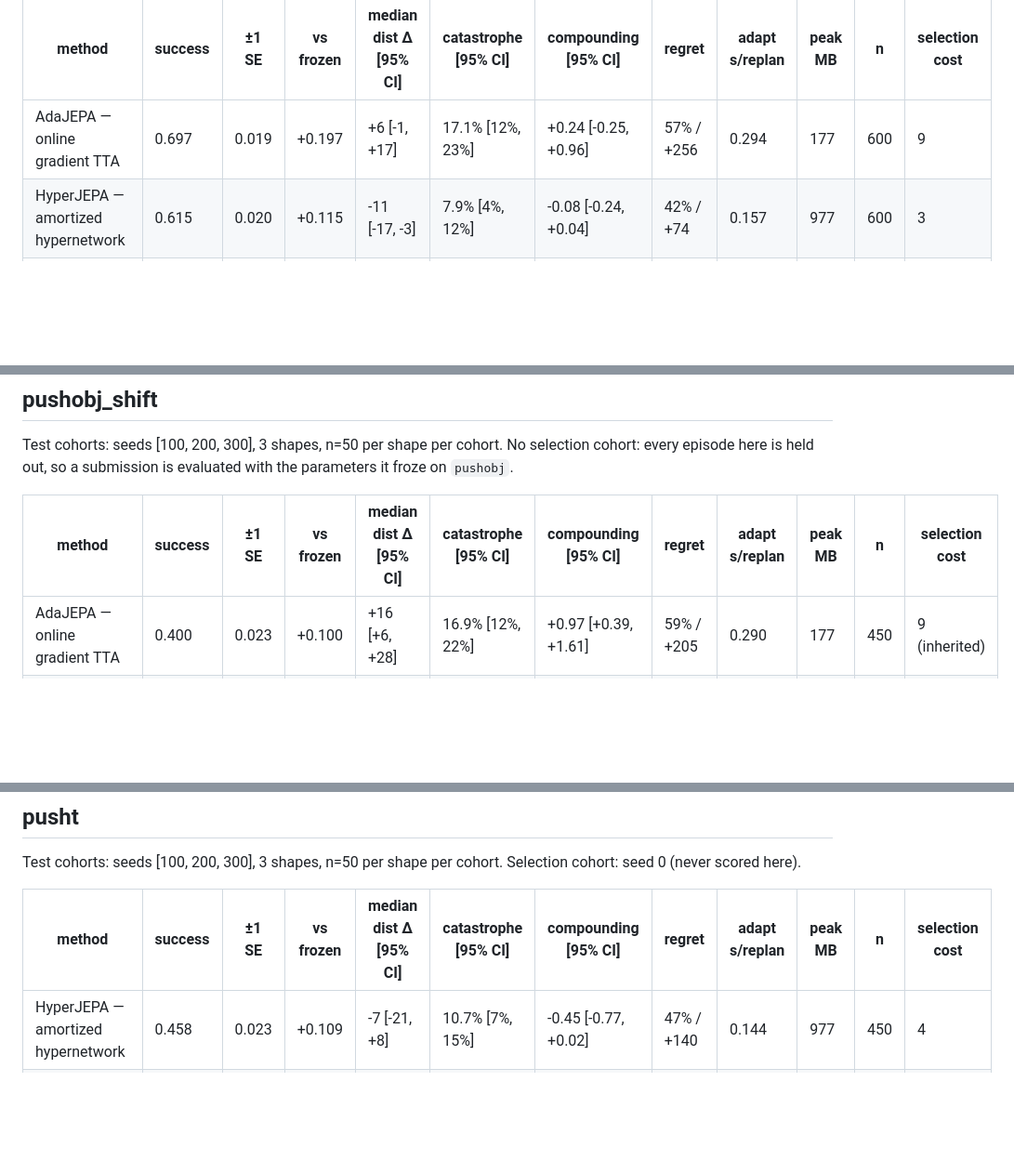
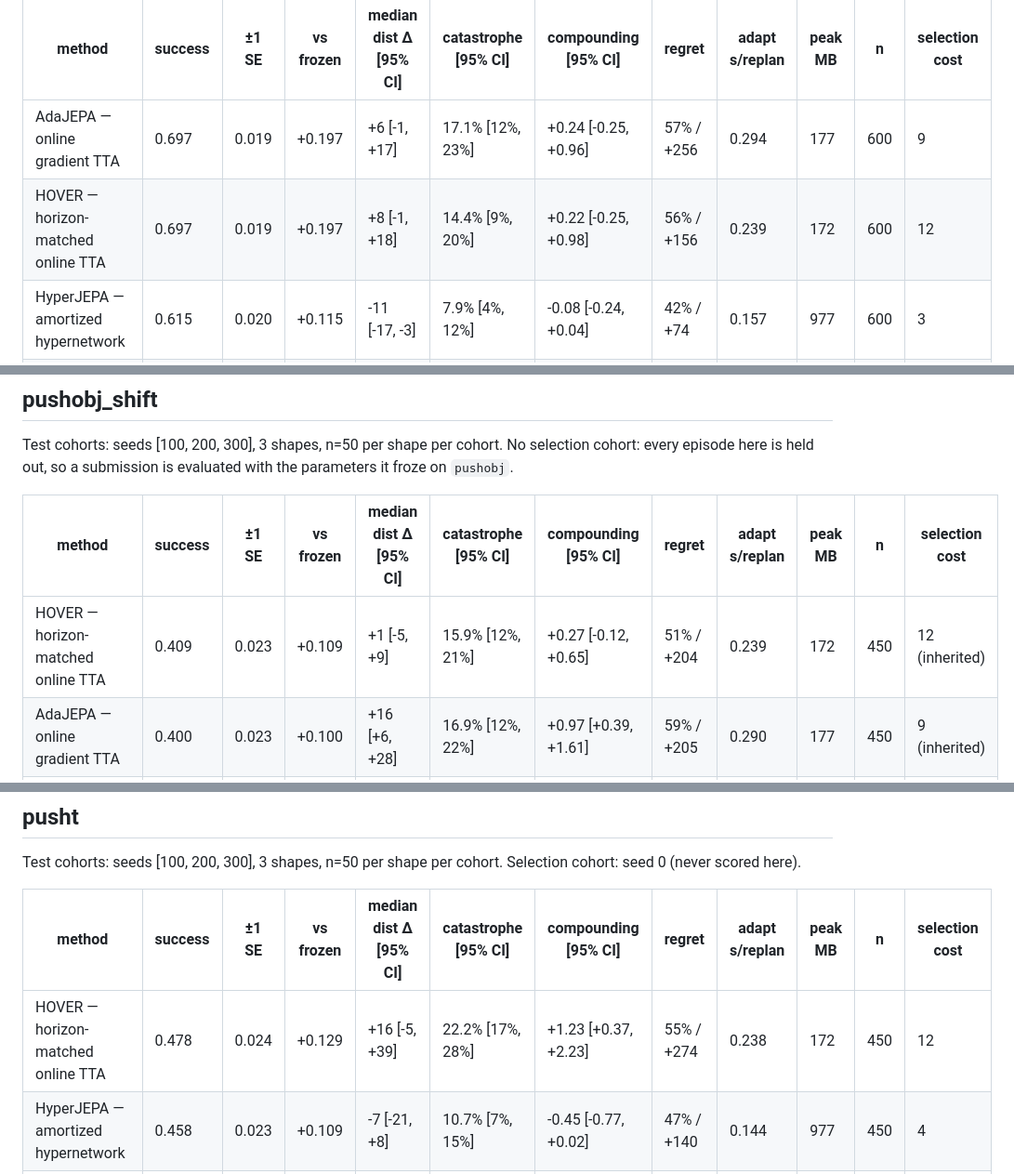
Before and after one commit to ThomasWalker1/PAARBench, a Markdown page: LEADERBOARD.md, 3 parts joined by grey strips. Shown at 93% size. Rendered like a GitHub page; blank space fills up the shorter version.

```diff
--- a/LEADERBOARD.md
+++ b/LEADERBOARD.md
@@ -114,6 +114,7 @@ Test cohorts: seeds [100, 200, 300], 4 shapes, n=50 per shape per cohort. Select
 | method | success | ±1 SE | vs frozen | median dist Δ [95% CI] | catastrophe [95% CI] | compounding [95% CI] | regret | adapt s/replan | peak MB | n | selection cost |
 |---|---|---|---|---|---|---|---|---|---|---|---|
 | AdaJEPA — online gradient TTA | 0.697 | 0.019 | +0.197 | +6 [-1, +17] | 17.1% [12%, 23%] | +0.24 [-0.25, +0.96] | 57% / +256 | 0.294 | 177 | 600 | 9 |
+| HOVER — horizon-matched online TTA | 0.697 | 0.019 | +0.197 | +8 [-1, +18] | 14.4% [9%, 20%] | +0.22 [-0.25, +0.98] | 56% / +156 | 0.239 | 172 | 600 | 12 |
 | HyperJEPA — amortized hypernetwork | 0.615 | 0.020 | +0.115 | -11 [-17, -3] | 7.9% [4%, 12%] | -0.08 [-0.24, +0.04] | 42% / +74 | 0.157 | 977 | 600 | 3 |
 | PAD — inverse-dynamics encoder adaptation | 0.575 | 0.020 | +0.075 | +2 [-4, +8] | 7.7% [4%, 11%] | +0.14 [-0.17, +0.49] | 52% / +119 | 0.029 | 290 | 600 | 12 |
 | Static LoRA — unconditioned correction | 0.547 | 0.020 | +0.047 | -5 [-9, +0] | 5.2% [3%, 8%] | -0.03 [-0.16, +0.11] | 44% / +57 | 0.000 | 157 | 600 | 3 |
@@ -139,6 +140,7 @@ Test cohorts: seeds [100, 200, 300], 3 shapes, n=50 per shape per cohort. No sel
 
 | method | success | ±1 SE | vs frozen | median dist Δ [95% CI] | catastrophe [95% CI] | compounding [95% CI] | regret | adapt s/replan | peak MB | n | selection cost |
 |---|---|---|---|---|---|---|---|---|---|---|---|
+| HOVER — horizon-matched online TTA | 0.409 | 0.023 | +0.109 | +1 [-5, +9] | 15.9% [12%, 21%] | +0.27 [-0.12, +0.65] | 51% / +204 | 0.239 | 172 | 450 | 12 (inherited) |
 | AdaJEPA — online gradient TTA | 0.400 | 0.023 | +0.100 | +16 [+6, +28] | 16.9% [12%, 22%] | +0.97 [+0.39, +1.61] | 59% / +205 | 0.290 | 177 | 450 | 9 (inherited) |
 | PAD — inverse-dynamics encoder adaptation | 0.353 | 0.023 | +0.053 | +5 [-2, +9] | 10.4% [7%, 14%] | +0.25 [-0.10, +0.51] | 55% / +149 | 0.029 | 290 | 450 | 12 (inherited) |
 | HyperJEPA — amortized hypernetwork | 0.324 | 0.022 | +0.024 | -4 [-12, +3] | 8.0% [5%, 11%] | +0.25 [-0.01, +0.63] | 47% / +91 | 0.159 | 977 | 450 | 3 (inherited) |
@@ -165,6 +167,7 @@ Test cohorts: seeds [100, 200, 300], 3 shapes, n=50 per shape per cohort. Select
 
 | method | success | ±1 SE | vs frozen | median dist Δ [95% CI] | catastrophe [95% CI] | compounding [95% CI] | regret | adapt s/replan | peak MB | n | selection cost |
 |---|---|---|---|---|---|---|---|---|---|---|---|
+| HOVER — horizon-matched online TTA | 0.478 | 0.024 | +0.129 | +16 [-5, +39] | 22.2% [17%, 28%] | +1.23 [+0.37, +2.23] | 55% / +274 | 0.238 | 172 | 450 | 12 |
 | HyperJEPA — amortized hypernetwork | 0.458 | 0.023 | +0.109 | -7 [-21, +8] | 10.7% [7%, 15%] | -0.45 [-0.77, +0.02] | 47% / +140 | 0.144 | 977 | 450 | 4 |
 | AdaJEPA — online gradient TTA | 0.440 | 0.023 | +0.091 | +55 [+36, +84] | 26.8% [21%, 33%] | +3.87 [+2.61, +5.16] | 66% / +549 | 0.293 | 177 | 450 | 12 |
 | PAD — inverse-dynamics encoder adaptation | 0.360 | 0.023 | +0.011 | +6 [-4, +12] | 13.3% [10%, 17%] | +0.39 [-0.05, +0.88] | 54% / +181 | 0.061 | 290 | 450 | 9 |
```
Also changed, not shown: methods/hover/README.md (+38 -0 lines).
